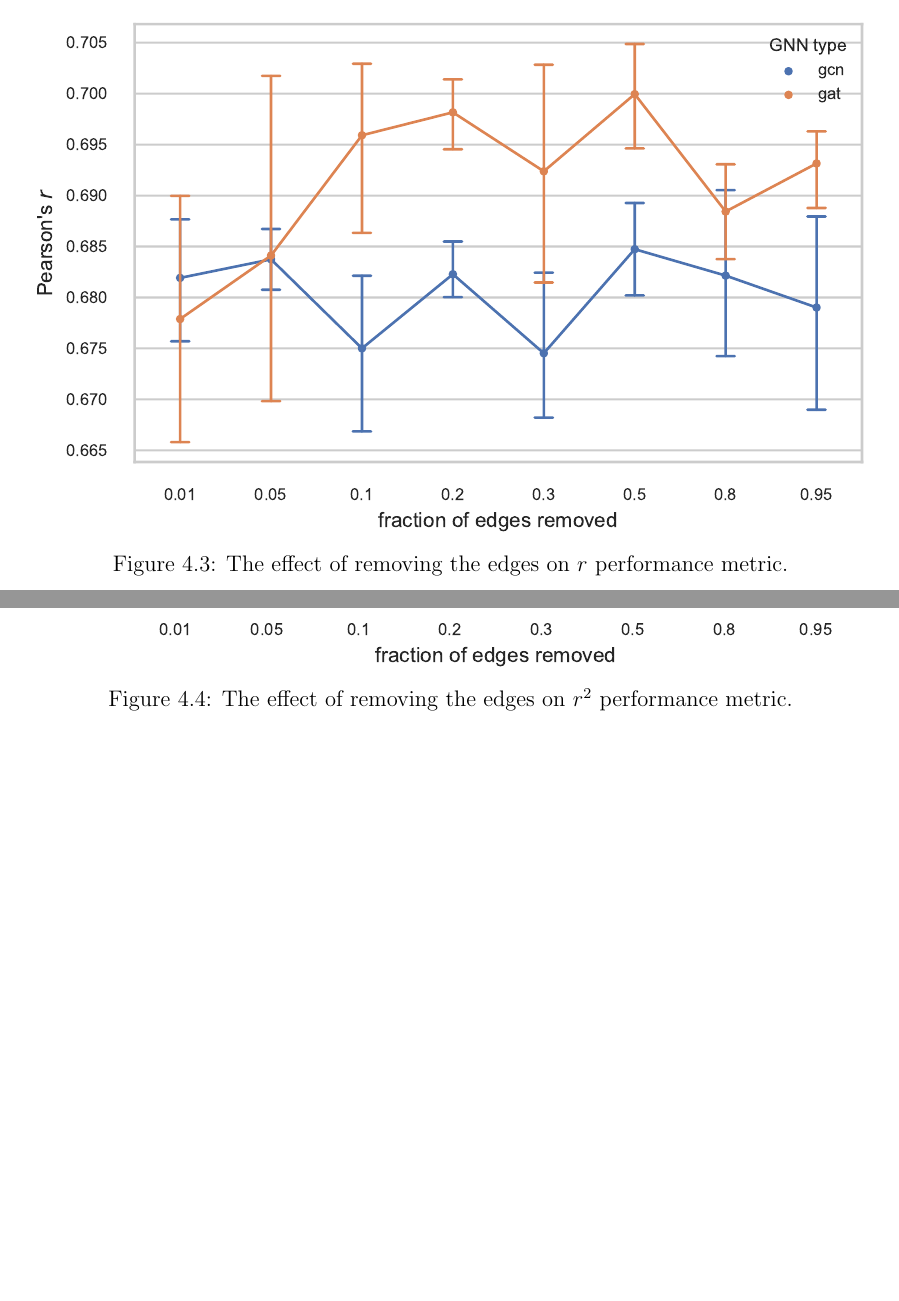
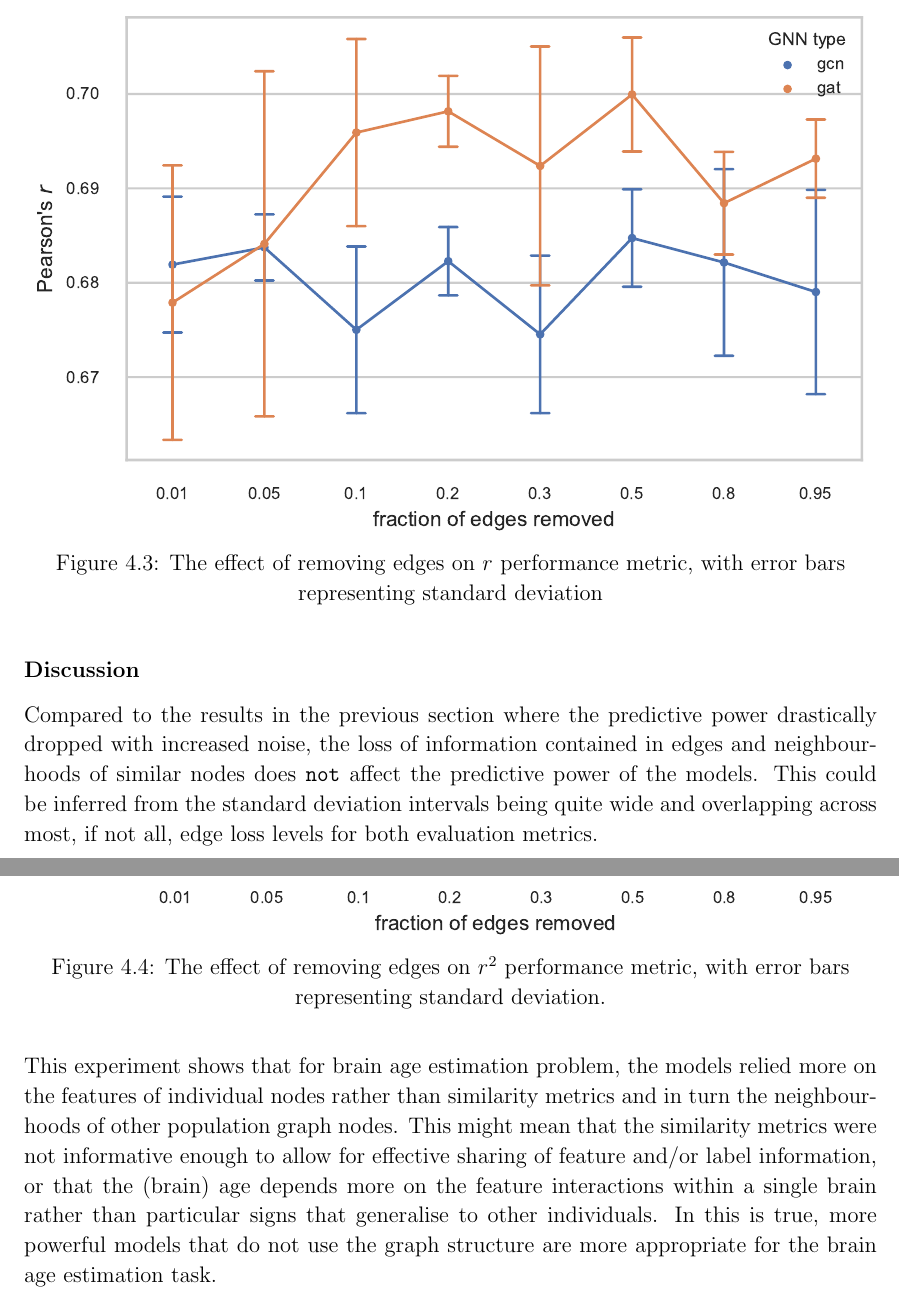
Before and after one commit to kamilest/cst-ii-dissertation, a LaTeX thesis (dissertation/dissertation.tex, which reads dissertation/chapters/evaluation.tex): two parts of pages 37 and 38 of 55, joined at a grey line, cut so that both start at the same text, the shorter picture padded with empty space. Compiled offline with pdfLaTeX.

Commit message:
Discussion of edge noise

```diff
--- a/dissertation/chapters/evaluation.tex
+++ b/dissertation/chapters/evaluation.tex
@@ -131,14 +131,21 @@ The effect of removing the edges on predictive power of the GNN models is shown
 \begin{figure}[h]
     \centering
     \includegraphics[width=\textwidth]{edge_noise_r.pdf}
-    \caption{The effect of removing the edges on $r$ performance metric.}\label{figure:edge-noise-r}
+    \caption{The effect of removing edges on $r$ performance metric, with error bars representing standard deviation}\label{figure:edge-noise-r}
 \end{figure}
 
 \begin{figure}[h]
     \centering
     \includegraphics[width=\textwidth]{edge_noise_r2.pdf}
-    \caption{The effect of removing the edges on $r^2$ performance metric.}\label{figure:edge-noise-r2}
+    \caption{The effect of removing edges on $r^2$ performance metric, with error bars representing standard deviation.}\label{figure:edge-noise-r2}
 \end{figure}
+
+\subsubsection{Discussion}
+
+Compared to the results in the previous section where the predictive power drastically dropped with increased noise, the loss of information contained in edges and neighbourhoods of similar nodes does \texttt{not} affect the predictive power of the models. This could be inferred from the standard deviation intervals being quite wide and overlapping across most, if not all, edge loss levels for both evaluation metrics.
+
+This experiment shows that for brain age estimation problem, the models relied more on the features of individual nodes rather than similarity metrics and in turn the neighbourhoods of other population graph nodes. This might mean that the similarity metrics were not informative enough to allow for effective sharing of feature and/or label information, or that the (brain) age depends more on the feature interactions within a single brain rather than particular signs that generalise to other individuals. In this is true, more powerful models that do not use the graph structure are more appropriate for the brain age estimation task.
+
 
 % \section{Comparison against existing benchmarks}
 
```
Also changed, not shown: dissertation/figs/edge_noise_r.pdf, dissertation/figs/edge_noise_r2.pdf.
